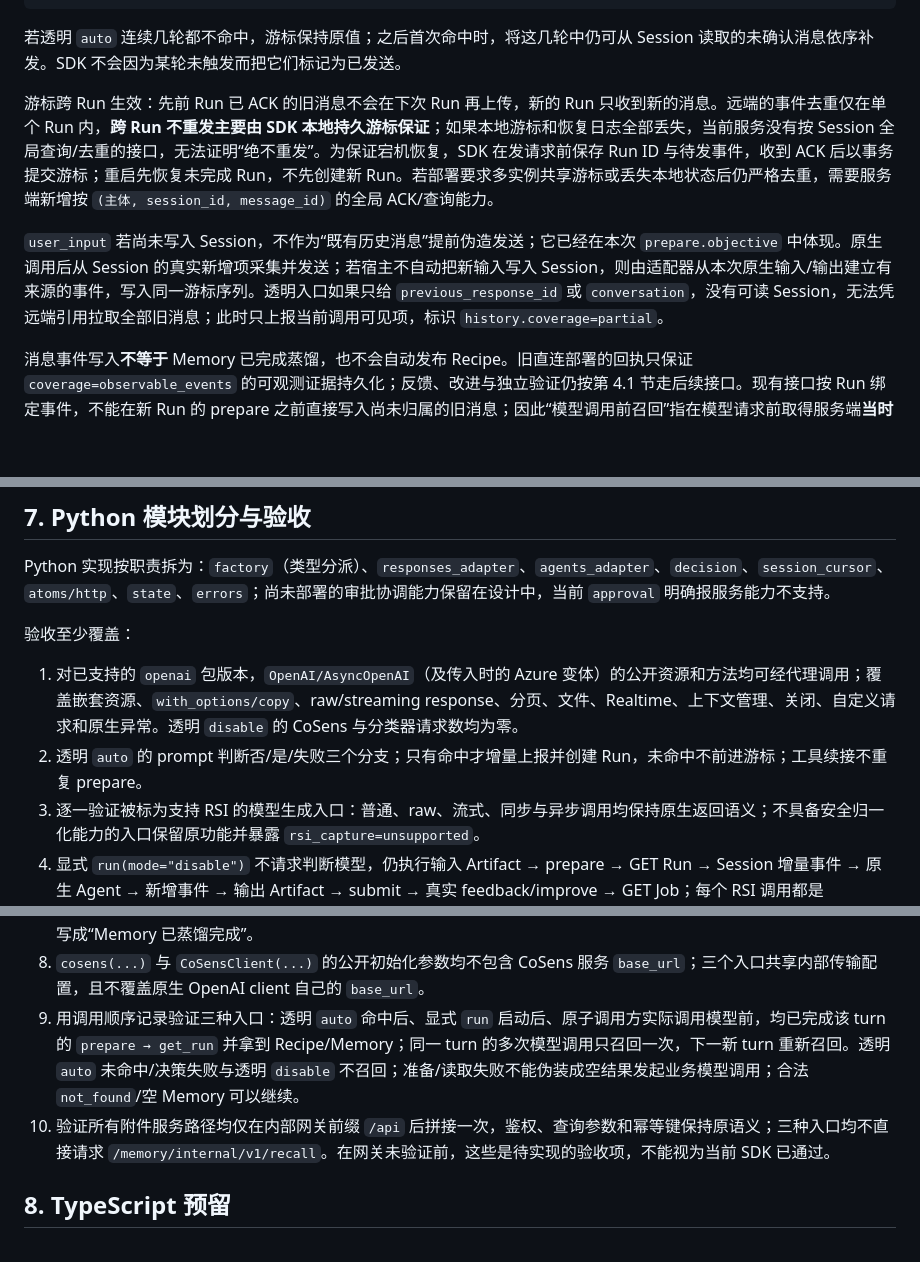
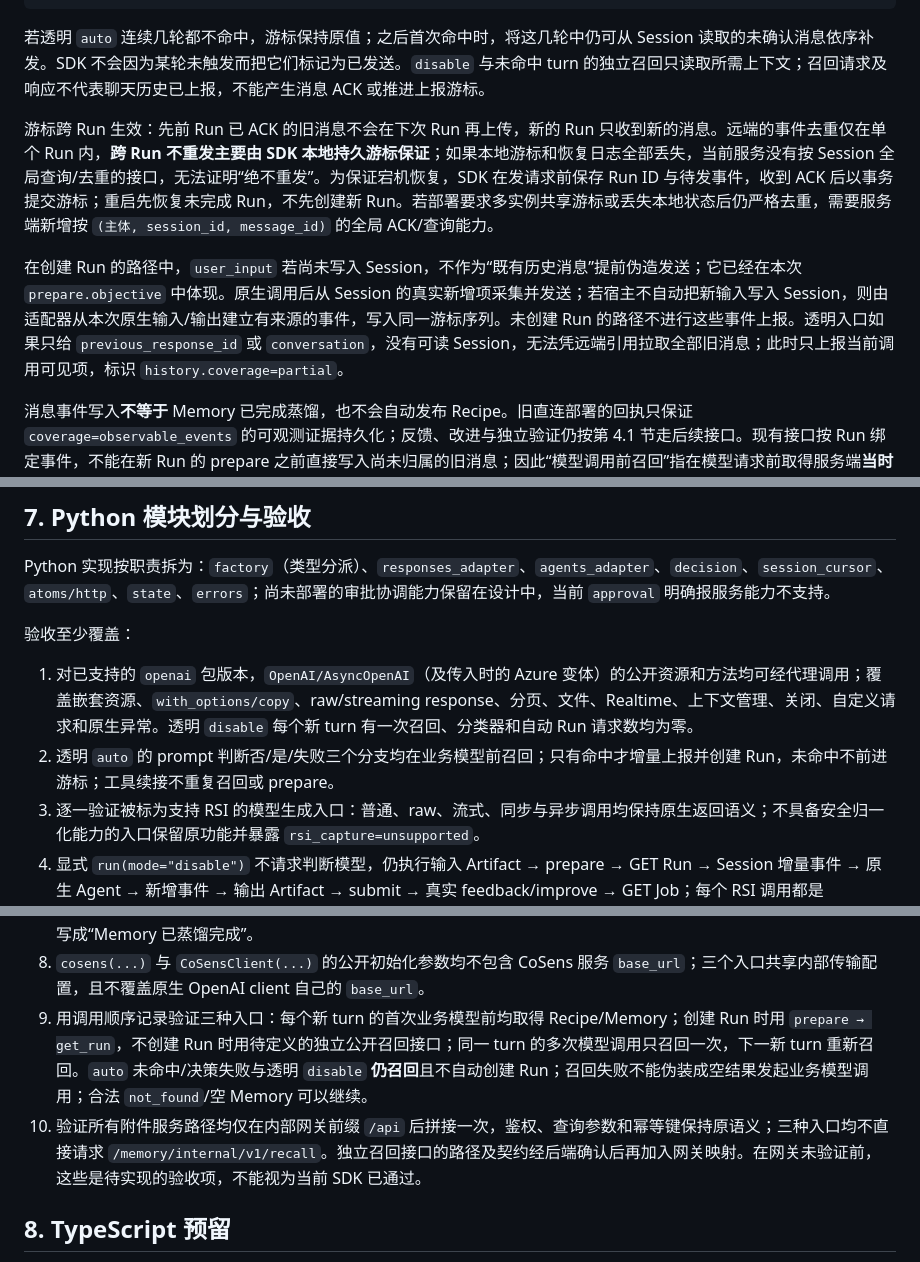
Before and after one commit to PreSeen/CoSens-SDK, a Markdown page: python/docs/2026-10-26-cosens-python-sdk-design.md, 3 parts joined by grey strips. Rendered like a GitHub page; blank space fills up the shorter version.

````diff
--- a/python/docs/2026-10-26-cosens-python-sdk-design.md
+++ b/python/docs/2026-10-26-cosens-python-sdk-design.md
@@ -198,11 +201,11 @@ await rsi.atoms.submit(run.run_id, data={"summary": output}, key="stable-submit-
 }
 ```
 
-若透明 `auto` 连续几轮都不命中，游标保持原值；之后首次命中时，将这几轮中仍可从 Session 读取的未确认消息依序补发。SDK 不会因为某轮未触发而把它们标记为已发送。
+若透明 `auto` 连续几轮都不命中，游标保持原值；之后首次命中时，将这几轮中仍可从 Session 读取的未确认消息依序补发。SDK 不会因为某轮未触发而把它们标记为已发送。`disable` 与未命中 turn 的独立召回只读取所需上下文；召回请求及响应不代表聊天历史已上报，不能产生消息 ACK 或推进上报游标。
 
 游标跨 Run 生效：先前 Run 已 ACK 的旧消息不会在下次 Run 再上传，新的 Run 只收到新的消息。远端的事件去重仅在单个 Run 内，**跨 Run 不重发主要由 SDK 本地持久游标保证**；如果本地游标和恢复日志全部丢失，当前服务没有按 Session 全局查询/去重的接口，无法证明“绝不重发”。为保证宕机恢复，SDK 在发请求前保存 Run ID 与待发事件，收到 ACK 后以事务提交游标；重启先恢复未完成 Run，不先创建新 Run。若部署要求多实例共享游标或丢失本地状态后仍严格去重，需要服务端新增按 `(主体, session_id, message_id)` 的全局 ACK/查询能力。
 
-`user_input` 若尚未写入 Session，不作为“既有历史消息”提前伪造发送；它已经在本次 `prepare.objective` 中体现。原生调用后从 Session 的真实新增项采集并发送；若宿主不自动把新输入写入 Session，则由适配器从本次原生输入/输出建立有来源的事件，写入同一游标序列。透明入口如果只给 `previous_response_id` 或 `conversation`，没有可读 Session，无法凭远端引用拉取全部旧消息；此时只上报当前调用可见项，标识 `history.coverage=partial`。
+在创建 Run 的路径中，`user_input` 若尚未写入 Session，不作为“既有历史消息”提前伪造发送；它已经在本次 `prepare.objective` 中体现。原生调用后从 Session 的真实新增项采集并发送；若宿主不自动把新输入写入 Session，则由适配器从本次原生输入/输出建立有来源的事件，写入同一游标序列。未创建 Run 的路径不进行这些事件上报。透明入口如果只给 `previous_response_id` 或 `conversation`，没有可读 Session，无法凭远端引用拉取全部旧消息；此时只上报当前调用可见项，标识 `history.coverage=partial`。
 
 消息事件写入**不等于** Memory 已完成蒸馏，也不会自动发布 Recipe。旧直连部署的回执只保证 `coverage=observable_events` 的可观测证据持久化；反馈、改进与独立验证仍按第 4.1 节走后续接口。现有接口按 Run 绑定事件，不能在新 Run 的 prepare 之前直接写入尚未归属的旧消息；因此“模型调用前召回”指在模型请求前取得服务端**当时已有**的 Recipe/Memory，不能保证刚上报的历史消息已被蒸馏并进入本次冻结快照。原生 Agent 自己的 Session 仍按原方式提供历史。若产品要求“先蒸馏所有历史，再让同一次 prepare 召回这些新记忆”，后端还需会话级预摄取接口或等价能力，当前已知 API 无法保证。
 
@@ -222,16 +225,16 @@ Python 实现按职责拆为：`factory`（类型分派）、`responses_adapter`
 
 验收至少覆盖：
 
-1. 对已支持的 `openai` 包版本，`OpenAI/AsyncOpenAI`（及传入时的 Azure 变体）的公开资源和方法均可经代理调用；覆盖嵌套资源、`with_options/copy`、raw/streaming response、分页、文件、Realtime、上下文管理、关闭、自定义请求和原生异常。透明 `disable` 的 CoSens 与分类器请求数均为零。
-2. 透明 `auto` 的 prompt 判断否/是/失败三个分支；只有命中才增量上报并创建 Run，未命中不前进游标；工具续接不重复 prepare。
+1. 对已支持的 `openai` 包版本，`OpenAI/AsyncOpenAI`（及传入时的 Azure 变体）的公开资源和方法均可经代理调用；覆盖嵌套资源、`with_options/copy`、raw/streaming response、分页、文件、Realtime、上下文管理、关闭、自定义请求和原生异常。透明 `disable` 每个新 turn 有一次召回、分类器和自动 Run 请求数均为零。
+2. 透明 `auto` 的 prompt 判断否/是/失败三个分支均在业务模型前召回；只有命中才增量上报并创建 Run，未命中不前进游标；工具续接不重复召回或 prepare。
 3. 逐一验证被标为支持 RSI 的模型生成入口：普通、raw、流式、同步与异步调用均保持原生返回语义；不具备安全归一化能力的入口保留原功能并暴露 `rsi_capture=unsupported`。
 4. 显式 `run(mode="disable")` 不请求判断模型，仍执行输入 Artifact → prepare → GET Run → Session 增量事件 → 原生 Agent → 新增事件 → 输出 Artifact → submit → 真实 feedback/improve → GET Job；每个 RSI 调用都是 `atoms.*`。
 5. 同一 Session 多次 `run` 仅发送新消息；部分 ACK、同 Run 重试、重启恢复不丢消息或重复执行模型；历史截断/改写时明确报错。
 6. 在目标网关检查 `/api` 后的实际接口版本及路径：`/api/v1/runs/prepare`、`/api/v1/runs/{run_id}`、`/api/v1/runs/{run_id}/session-events`、`/api/v1/invocations`（若启用 approval）及 `/api/internal/admin/...`（仅管理员场景）；旧直连地址 `1.0.0` 的能力不能直接套用。`approval` 在能力缺失时明确报错；管理员发布单独授权。
 7. 原生完成后 HTTP 失败先对账再补交；无真实反馈不生成 `accepted`；未验证 Job 不发布；`observable_events` 不被误写成“Memory 已蒸馏完成”。
 8. `cosens(...)` 与 `CoSensClient(...)` 的公开初始化参数均不包含 CoSens 服务 `base_url`；三个入口共享内部传输配置，且不覆盖原生 OpenAI client 自己的 `base_url`。
-9. 用调用顺序记录验证三种入口：透明 `auto` 命中后、显式 `run` 启动后、原子调用方实际调用模型前，均已完成该 turn 的 `prepare → get_run` 并拿到 Recipe/Memory；同一 turn 的多次模型调用只召回一次，下一新 turn 重新召回。透明 `auto` 未命中/决策失败与透明 `disable` 不召回；准备/读取失败不能伪装成空结果发起业务模型调用；合法 `not_found`/空 Memory 可以继续。
-10. 验证所有附件服务路径均仅在内部网关前缀 `/api` 后拼接一次，鉴权、查询参数和幂等键保持原语义；三种入口均不直接请求 `/memory/internal/v1/recall`。在网关未验证前，这些是待实现的验收项，不能视为当前 SDK 已通过。
+9. 用调用顺序记录验证三种入口：每个新 turn 的首次业务模型前均取得 Recipe/Memory；创建 Run 时用 `prepare → get_run`，不创建 Run 时用待定义的独立公开召回接口；同一 turn 的多次模型调用只召回一次，下一新 turn 重新召回。`auto` 未命中/决策失败与透明 `disable` **仍召回**且不自动创建 Run；召回失败不能伪装成空结果发起业务模型调用；合法 `not_found`/空 Memory 可以继续。
+10. 验证所有附件服务路径均仅在内部网关前缀 `/api` 后拼接一次，鉴权、查询参数和幂等键保持原语义；三种入口均不直接请求 `/memory/internal/v1/recall`。独立召回接口的路径及契约经后端确认后再加入网关映射。在网关未验证前，这些是待实现的验收项，不能视为当前 SDK 已通过。
 
 ## 8. TypeScript 预留
 
````
Also changed, not shown: other parts of python/docs/2026-10-26-cosens-python-sdk-design.md (+17 -13 lines).
